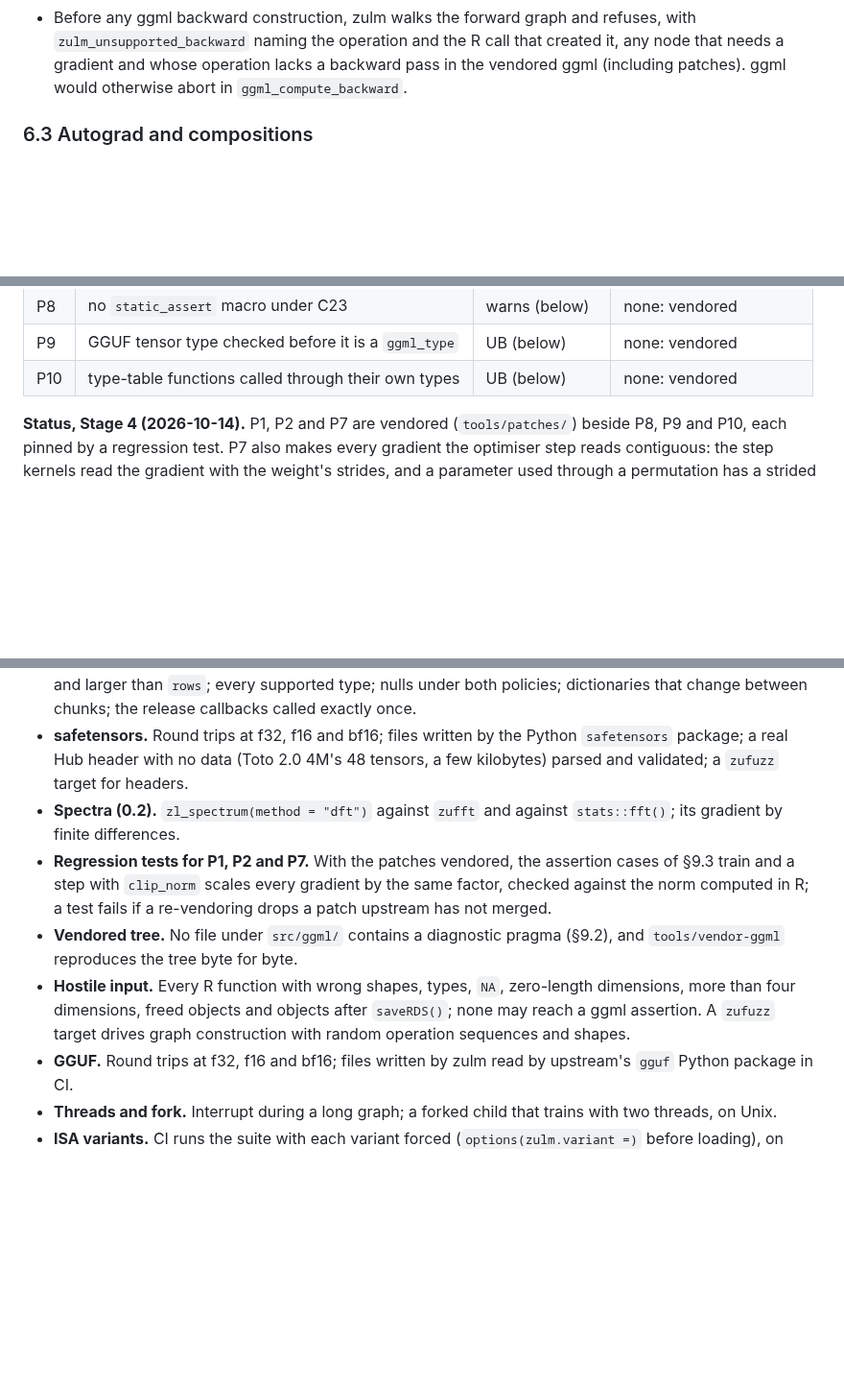
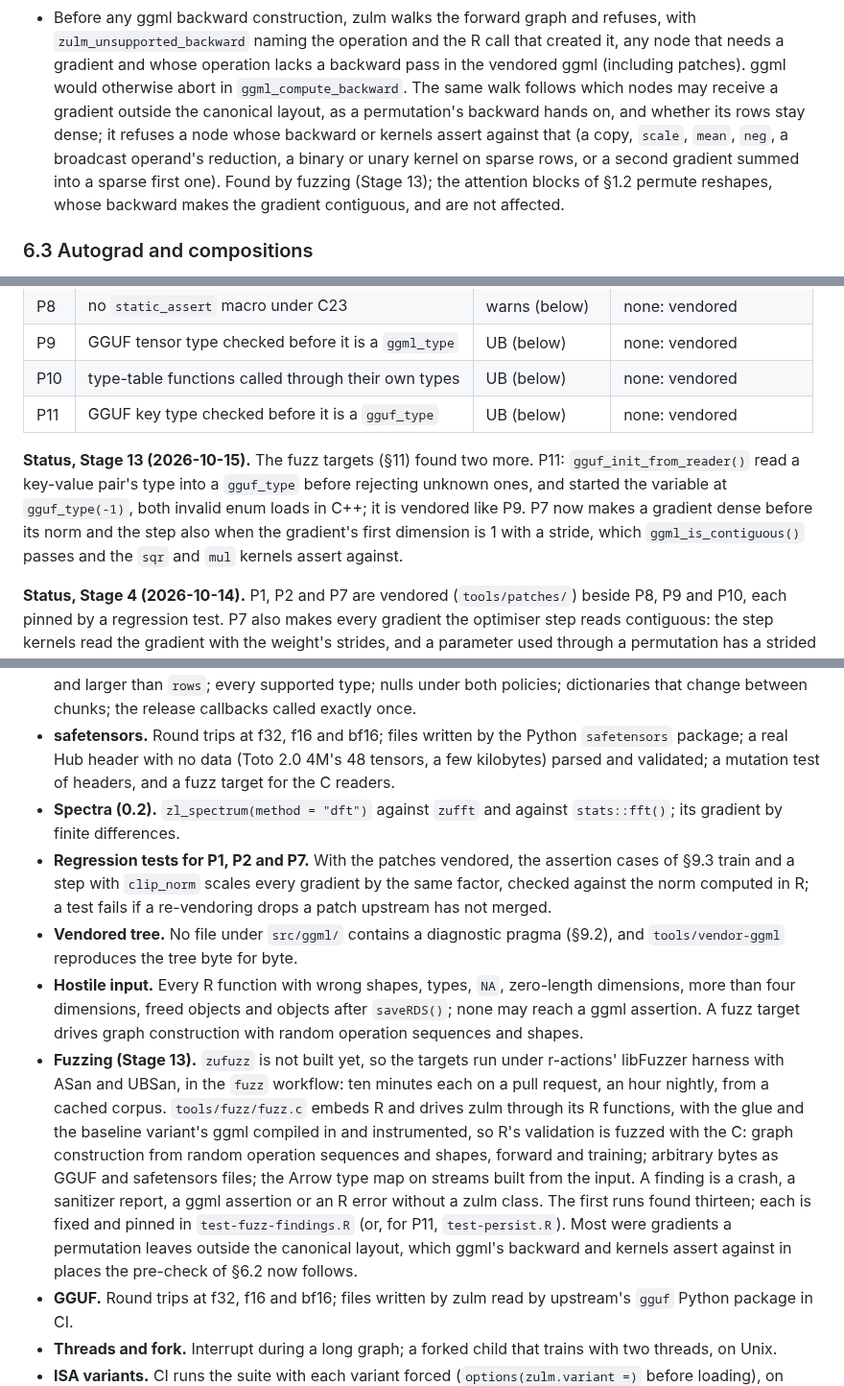
Before and after one commit to pedrobtz/zulm, a Markdown page: .agents/design.md, 3 parts joined by grey strips. Shown at 96% size. Rendered like a GitHub page; blank space fills up the shorter version.

Commit message:
Record fuzzing, P11 and the layout rule in the design
Co-Authored-By: Claude Opus 5.5 <noreply@anthropic.com>

```diff
--- a/.agents/design.md
+++ b/.agents/design.md
@@ -885,6 +885,14 @@ fill, so one `c(n_kv, n_q, 1, B)` mask serves all heads.
   and the R call that created it, any node that needs a gradient and
   whose operation lacks a backward pass in the vendored ggml (including
   patches). ggml would otherwise abort in `ggml_compute_backward`.
+  The same walk follows which nodes may receive a gradient outside the
+  canonical layout, as a permutation's backward hands on, and whether
+  its rows stay dense; it refuses a node whose backward or kernels
+  assert against that (a copy, `scale`, `mean`, `neg`, a broadcast
+  operand's reduction, a binary or unary kernel on sparse rows, or a
+  second gradient summed into a sparse first one). Found by fuzzing
+  (Stage 13); the attention blocks of §1.2 permute reshapes, whose
+  backward makes the gradient contiguous, and are not affected.
 
 ### 6.3 Autograd and compositions
 
@@ -1838,6 +1846,16 @@ now.
 | P8 | no `static_assert` macro under C23 | warns (below) | none: vendored |
 | P9 | GGUF tensor type checked before it is a `ggml_type` | UB (below) | none: vendored |
 | P10 | type-table functions called through their own types | UB (below) | none: vendored |
+| P11 | GGUF key type checked before it is a `gguf_type` | UB (below) | none: vendored |
+
+**Status, Stage 13 (2026-10-15).** The fuzz targets (§11) found two
+more. P11: `gguf_init_from_reader()` read a key-value pair's type into
+a `gguf_type` before rejecting unknown ones, and started the variable
+at `gguf_type(-1)`, both invalid enum loads in C++; it is vendored like
+P9. P7 now makes a gradient dense before its norm and the step also
+when the gradient's first dimension is 1 with a stride, which
+`ggml_is_contiguous()` passes and the `sqr` and `mul` kernels assert
+against.
 
 **Status, Stage 4 (2026-10-14).** P1, P2 and P7 are vendored
 (`tools/patches/`) beside P8, P9 and P10, each pinned by a regression
@@ -2007,7 +2025,7 @@ from `zl_step()`).
 - **safetensors.** Round trips at f32, f16 and bf16; files written by
   the Python `safetensors` package; a real Hub header with no data
   (Toto 2.0 4M's 48 tensors, a few kilobytes) parsed and validated; a
-  `zufuzz` target for headers.
+  mutation test of headers, and a fuzz target for the C readers.
 - **Spectra (0.2).** `zl_spectrum(method = "dft")` against `zufft` and
   against `stats::fft()`; its gradient by finite differences.
 - **Regression tests for P1, P2 and P7.** With the patches vendored,
@@ -2021,8 +2039,23 @@ from `zl_step()`).
 - **Hostile input.** Every R function with wrong shapes, types, `NA`,
   zero-length dimensions, more than four dimensions, freed objects and
   objects after `saveRDS()`; none may reach a ggml assertion. A
-  `zufuzz` target drives graph construction with random operation
+  fuzz target drives graph construction with random operation
   sequences and shapes.
+- **Fuzzing (Stage 13).** `zufuzz` is not built yet, so the targets run
+  under r-actions' libFuzzer harness with ASan and UBSan, in the `fuzz`
+  workflow: ten minutes each on a pull request, an hour nightly, from a
+  cached corpus. `tools/fuzz/fuzz.c` embeds R and drives zulm through
+  its R functions, with the glue and the baseline variant's ggml
+  compiled in and instrumented, so R's validation is fuzzed with the C:
+  graph construction from random operation sequences and shapes,
+  forward and training; arbitrary bytes as GGUF and safetensors files;
+  the Arrow type map on streams built from the input. A finding is a
+  crash, a sanitizer report, a ggml assertion or an R error without a
+  zulm class. The first runs found thirteen; each is fixed and pinned
+  in `test-fuzz-findings.R` (or, for P11, `test-persist.R`). Most were
+  gradients a permutation leaves outside the canonical layout, which
+  ggml's backward and kernels assert against in places the pre-check
+  of §6.2 now follows.
 - **GGUF.** Round trips at f32, f16 and bf16; files written by zulm
   read by upstream's `gguf` Python package in CI.
 - **Threads and fork.** Interrupt during a long graph; a forked child
```
Also changed, not shown: other parts of .agents/design.md (+2 -2 lines), CLAUDE.md (+1 -1 lines).
